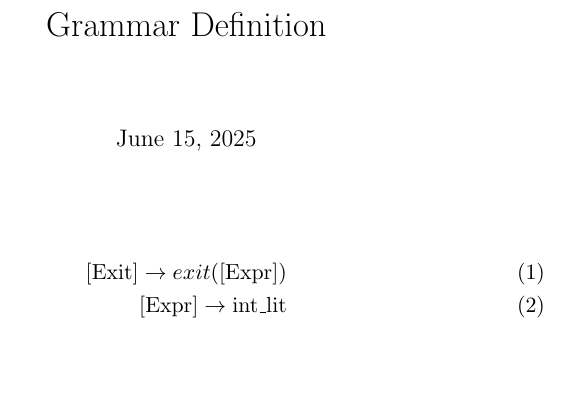
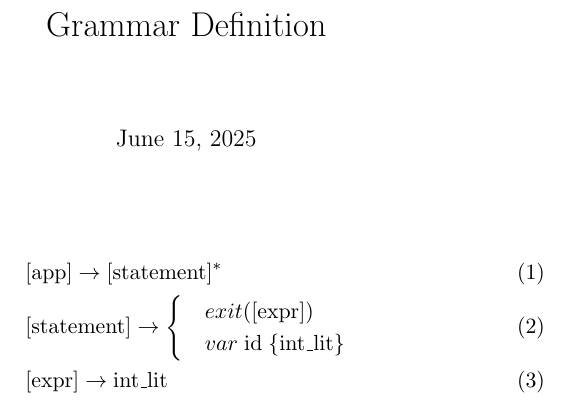
Before and after one commit to DemonicNomad/Y, a LaTeX document (grammar/grammar.tex): part of the page, cut so that both start at the same text, the shorter picture padded with empty space. Compiled offline with pdfLaTeX.

Commit message:
Update grammar for vars

```diff
--- a/grammar/grammar.tex
+++ b/grammar/grammar.tex
@@ -15,5 +15,3 @@
 
 \maketitle
 
-\begin{align}
-    [\text{Exit}] \to exit([\text{Expr}])
@@ -23,2 +19,10 @@
+    & [\text{app}] \to [\text{statement}]^* \\
+    & [\text{statement}] \to
+     \begin{cases}
+        & exit(\text{[expr]}) \\
+        & var\;\text{id}\;\text{\{int\_lit\}} \\
+     \end{cases} \\
+    & [\text{expr}] \to \text{int\_lit}
+\end{flalign}
 
 \end{document}
```
Also changed, not shown: grammar/out/grammar.pdf, grammar/grammar.tex (4 more changed lines), 1 other file.
